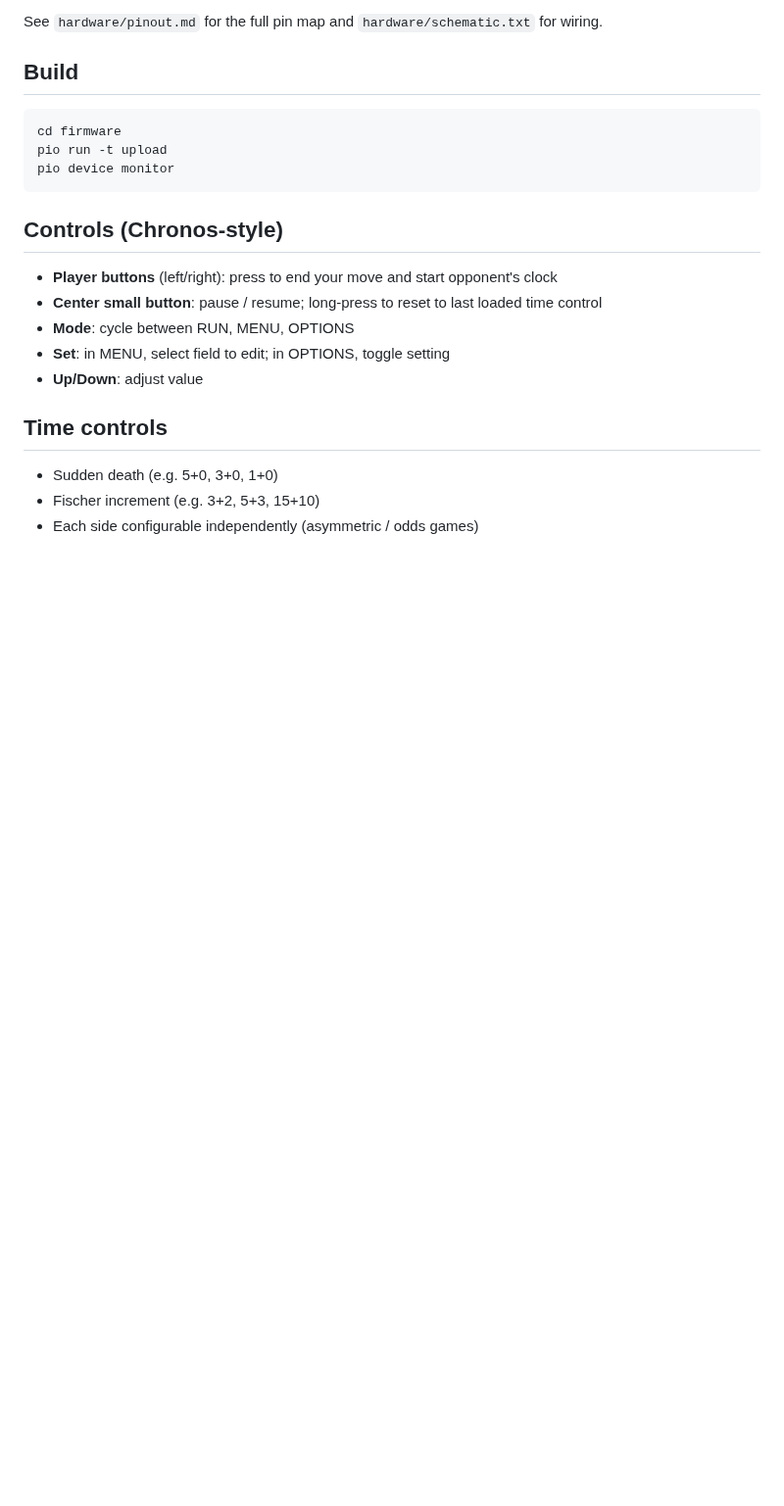
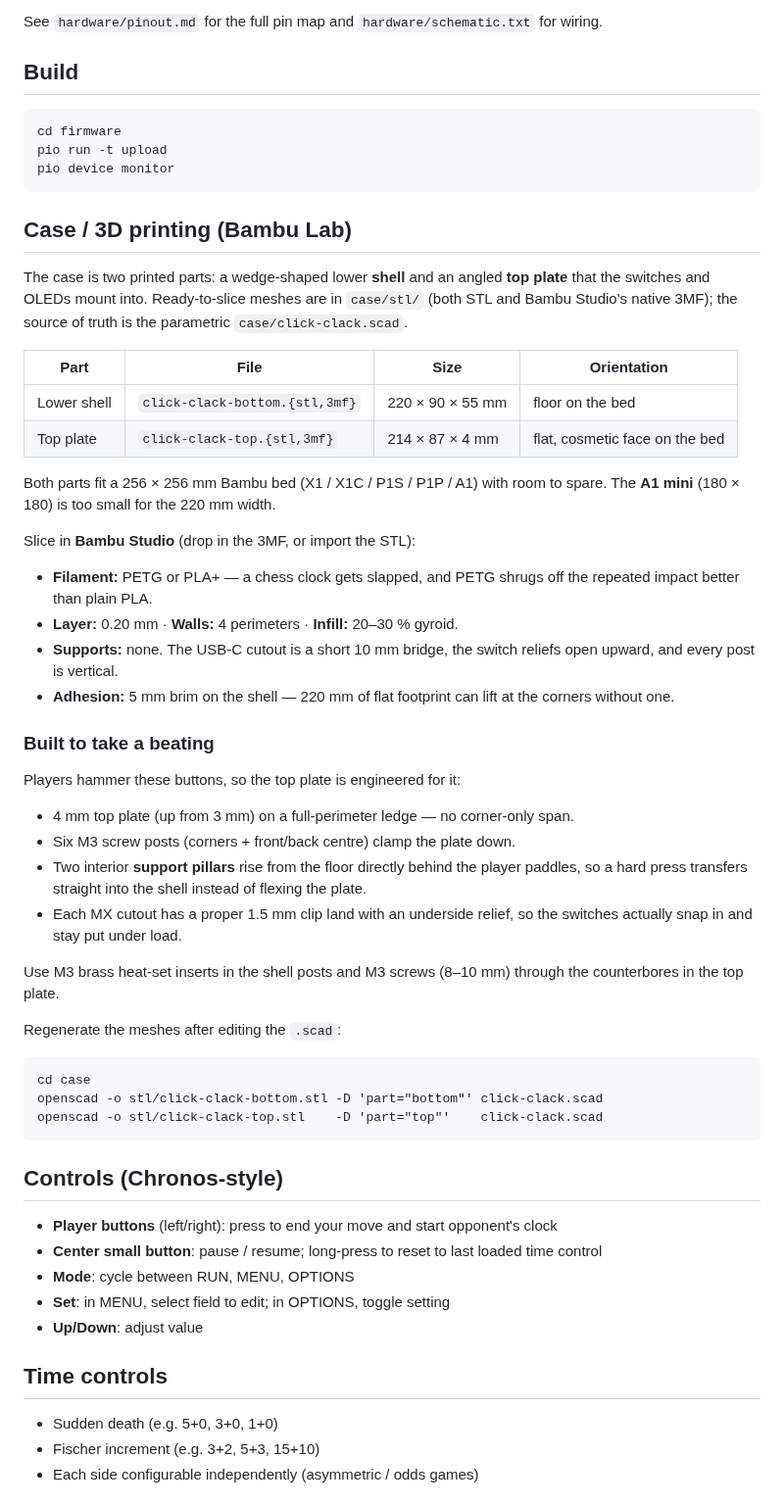
Before and after one commit to adamf/click-clack, a Markdown page: README.md, the part around one of its changes. Shown at 98% size. Drawn GitHub-style; blank space fills up the shorter version.

Commit message:
Rework case for Bambu Lab printing and button durability
The case existed only as OpenSCAD source with several geometry bugs, and
Bambu Studio can't slice .scad. Rebuild it so it's both printable and able
to survive players slapping the buttons.

Bottom shell:
- Replace the dead/broken bottom() module and the non-functional top
  recess with a clean stepped cavity that forms a continuous perimeter
  ledge for the top plate (single watertight manifold, verified).
- Add six M3 screw posts (corners + front/back centre) and two interior
  support pillars that rise from the floor directly behind the player
  paddles, so a hard press transfers into the shell instead of flexing
  the plate. Thicker walls/floor.

Top plate:
- 3 mm -> 4 mm for stiffness; seats flush on the ledge.
- Proper Cherry MX clip land: 14 mm hole with a 1.5 mm land and underside
  relief so switches actually snap in and stay put (the relief opens
  upward when printed flat, so no supports).
- Counterbored screw holes.

Printability:
- Export ready-to-slice meshes to case/stl/ (STL + Bambu 3MF) plus a
  combined plate; both parts fit a 256^3 Bambu bed (X1/X1C/P1S/P1P/A1).
- Add Bambu Studio profile notes (PETG, 4 walls, brim, no supports) and a
  render to README/BOM.

Co-Authored-By: Claude Opus 4.8 <noreply@anthropic.com>
Claude-Session: https://claude.ai/code/session_01RmVZgsFGRPRMdjashrFswr

````diff
--- a/README.md
+++ b/README.md
@@ -33,6 +37,54 @@ See `hardware/pinout.md` for the full pin map and `hardware/schematic.txt` for w
 cd firmware
 pio run -t upload
 pio device monitor
+```
+
+## Case / 3D printing (Bambu Lab)
+
+The case is two printed parts: a wedge-shaped lower **shell** and an angled
+**top plate** that the switches and OLEDs mount into. Ready-to-slice meshes
+are in `case/stl/` (both STL and Bambu Studio's native 3MF); the source of
+truth is the parametric `case/click-clack.scad`.
+
+| Part | File | Size | Orientation |
+|---|---|---|---|
+| Lower shell | `click-clack-bottom.{stl,3mf}` | 220 × 90 × 55 mm | floor on the bed |
+| Top plate   | `click-clack-top.{stl,3mf}`    | 214 × 87 × 4 mm | flat, cosmetic face on the bed |
+
+Both parts fit a 256 × 256 mm Bambu bed (X1 / X1C / P1S / P1P / A1) with room
+to spare. The **A1 mini** (180 × 180) is too small for the 220 mm width.
+
+Slice in **Bambu Studio** (drop in the 3MF, or import the STL):
+
+- **Filament:** PETG or PLA+ — a chess clock gets slapped, and PETG shrugs off
+  the repeated impact better than plain PLA.
+- **Layer:** 0.20 mm · **Walls:** 4 perimeters · **Infill:** 20–30 % gyroid.
+- **Supports:** none. The USB-C cutout is a short 10 mm bridge, the switch
+  reliefs open upward, and every post is vertical.
+- **Adhesion:** 5 mm brim on the shell — 220 mm of flat footprint can lift at
+  the corners without one.
+
+### Built to take a beating
+
+Players hammer these buttons, so the top plate is engineered for it:
+
+- 4 mm top plate (up from 3 mm) on a full-perimeter ledge — no corner-only span.
+- Six M3 screw posts (corners + front/back centre) clamp the plate down.
+- Two interior **support pillars** rise from the floor directly behind the
+  player paddles, so a hard press transfers straight into the shell instead of
+  flexing the plate.
+- Each MX cutout has a proper 1.5 mm clip land with an underside relief, so the
+  switches actually snap in and stay put under load.
+
+Use M3 brass heat-set inserts in the shell posts and M3 screws (8–10 mm)
+through the counterbores in the top plate.
+
+Regenerate the meshes after editing the `.scad`:
+
+```
+cd case
+openscad -o stl/click-clack-bottom.stl -D 'part="bottom"' click-clack.scad
+openscad -o stl/click-clack-top.stl    -D 'part="top"'    click-clack.scad
 ```
 
 ## Controls (Chronos-style)
````
Also changed, not shown: other parts of README.md (+5 -1 lines), BOM.md (+6 -3 lines), case/render-preview.png (added), 6 other files.
